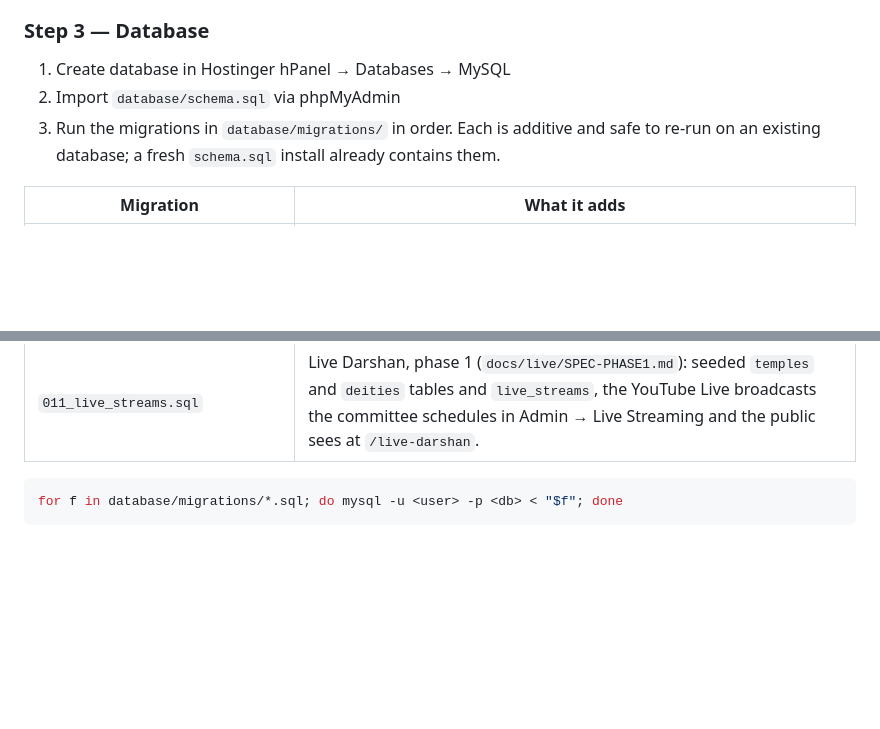
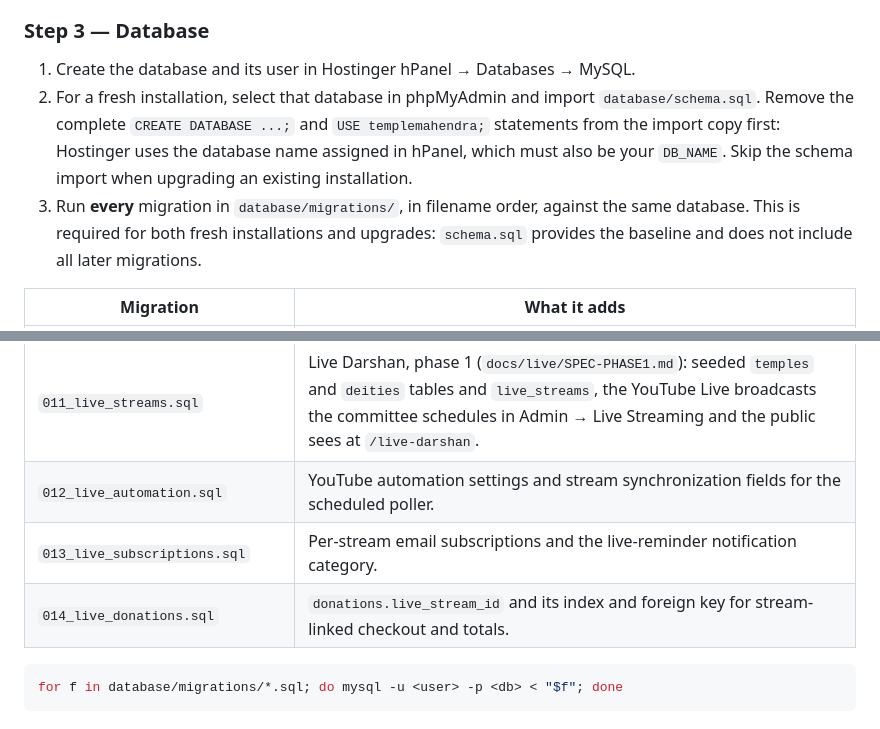
Before and after one commit to kamleshpalani/templemahendra, a Markdown page: README.md, 2 parts joined by grey strips. Drawn GitHub-style; blank space fills up the shorter version.

Commit message:
Clarify fresh MySQL installs require all migrations
Co-Authored-By: Devin AI <158243242+devin-ai-integration[bot]@users.noreply.github.com>

````diff
--- a/README.md
+++ b/README.md
@@ -195,11 +195,16 @@ Upload via Hostinger File Manager or FTP:
 
 ### Step 3 — Database
 
-1. Create database in Hostinger hPanel → Databases → MySQL
-2. Import `database/schema.sql` via phpMyAdmin
-3. Run the migrations in `database/migrations/` in order. Each is additive and
-   safe to re-run on an existing database; a fresh `schema.sql` install already
-   contains them.
+1. Create the database and its user in Hostinger hPanel → Databases → MySQL.
+2. For a fresh installation, select that database in phpMyAdmin and import
+   `database/schema.sql`. Remove the complete `CREATE DATABASE ...;` and
+   `USE templemahendra;` statements from the import copy first: Hostinger uses
+   the database name assigned in hPanel, which must also be your `DB_NAME`.
+   Skip the schema import when upgrading an existing installation.
+3. Run **every** migration in `database/migrations/`, in filename order, against
+   the same database. This is required for both fresh installations and
+   upgrades: `schema.sql` provides the baseline and does not include all later
+   migrations.
 
 | Migration | What it adds |
 | --------- | ------------ |
@@ -214,6 +219,9 @@ Upload via Hostinger File Manager or FTP:
 | `009_family_registration.sql` | Family registration replaces devotee sign-in (`docs/registration/SPEC.md`): optional non-unique email, address, language, consent and `family_members`; `duplicate_of` marks a repeated phone number for the committee to merge. |
 | `010_payments.sql` | Online payments through CCAvenue (`docs/payments/SPEC.md`): `donation_categories`, `payment_transactions`, `payment_refunds`, `payment_audit_log`, `payment_settings` and `payment_counters`, plus the online-payment columns on `donations` and `seva_bookings`. Pledges and request-only bookings are untouched (`source='pledge'`, `payment_mode='offline'`). |
 | `011_live_streams.sql` | Live Darshan, phase 1 (`docs/live/SPEC-PHASE1.md`): seeded `temples` and `deities` tables and `live_streams`, the YouTube Live broadcasts the committee schedules in Admin → Live Streaming and the public sees at `/live-darshan`. |
+| `012_live_automation.sql` | YouTube automation settings and stream synchronization fields for the scheduled poller. |
+| `013_live_subscriptions.sql` | Per-stream email subscriptions and the live-reminder notification category. |
+| `014_live_donations.sql` | `donations.live_stream_id` and its index and foreign key for stream-linked checkout and totals. |
 
 ```bash
 for f in database/migrations/*.sql; do mysql -u <user> -p <db> < "$f"; done
````
